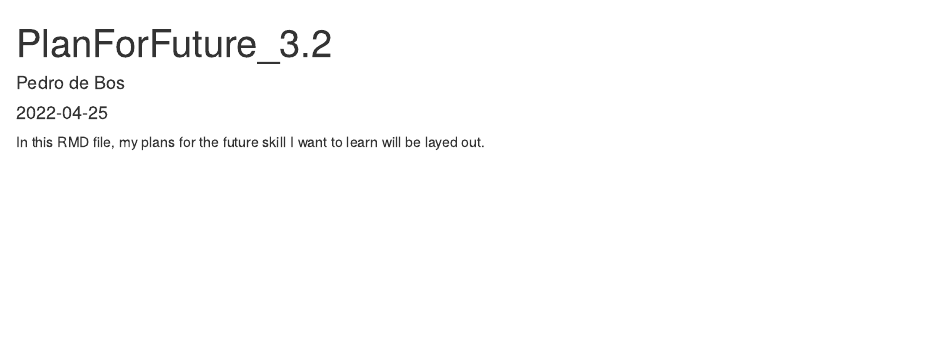
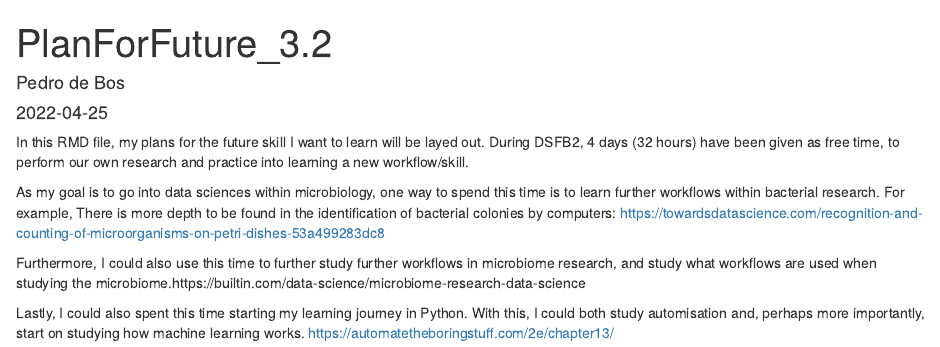
Before and after one commit to PedroDeBos/DSFB2_Portfolio, an R Markdown document (RMD/3.2_PlanForFuture.Rmd): the page in a window 1100 px wide, from its top. Rendered offline with R 4.5, knitr and Pandoc, with nearby package versions.

Commit message:
Updated C3.2 to contain more information about the different choices to be made with my free time.

````diff
--- a/RMD/3.2_PlanForFuture.Rmd
+++ b/RMD/3.2_PlanForFuture.Rmd
@@ -9,4 +9,10 @@ output: html_document
 knitr::opts_chunk$set(echo = TRUE)
 ```
 
-In this RMD file, my plans for the future skill I want to learn will be layed out.
+In this RMD file, my plans for the future skill I want to learn will be layed out. During DSFB2, 4 days (32 hours) have been given as free time, to perform our own research and practice into learning a new workflow/skill.
+
+As my goal is to go into data sciences within microbiology, one way to spend this time is to learn further workflows within bacterial research. For example, There is more depth to be found in the identification of bacterial colonies by computers: https://towardsdatascience.com/recognition-and-counting-of-microorganisms-on-petri-dishes-53a499283dc8
+
+Furthermore, I could also use this time to further study further workflows in microbiome research, and study what workflows are used when studying the microbiome.https://builtin.com/data-science/microbiome-research-data-science
+
+Lastly, I could also spent this time starting my learning journey in Python. With this, I could both study automisation and, perhaps more importantly, start on studying how machine learning works. https://automatetheboringstuff.com/2e/chapter13/
````
